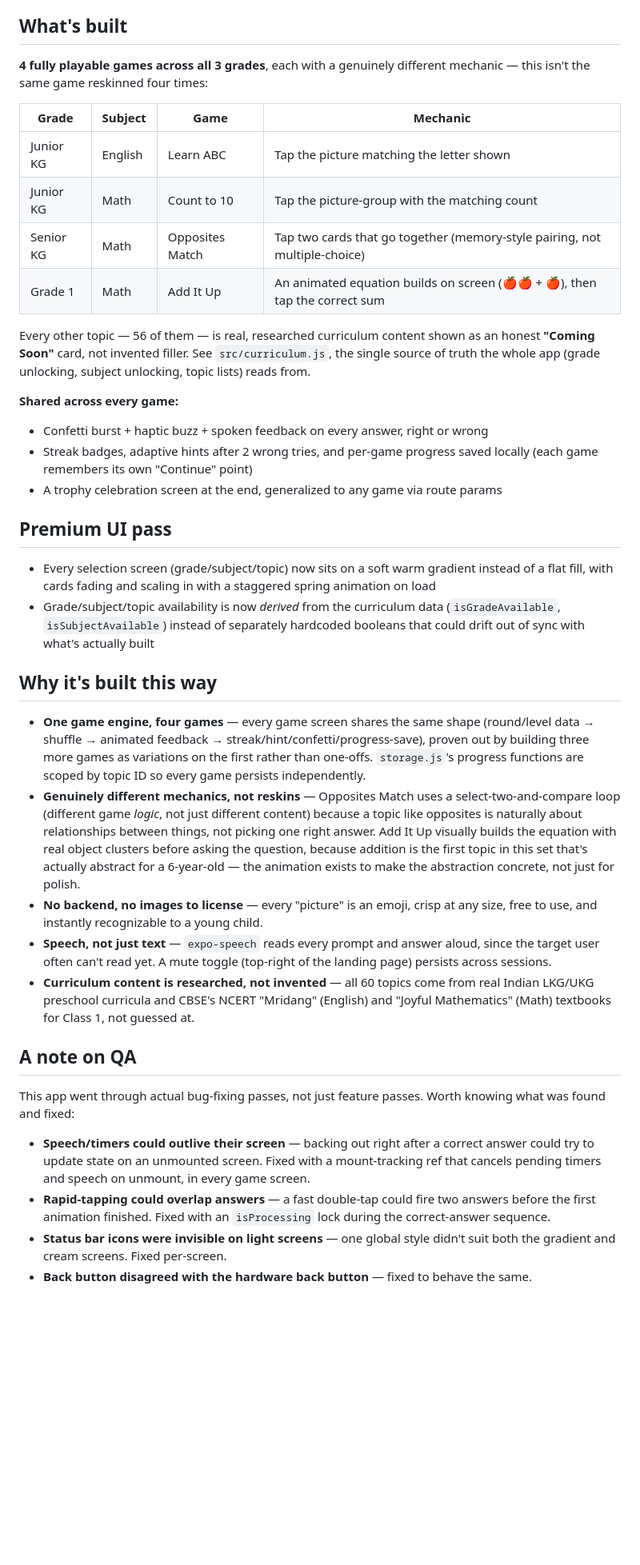
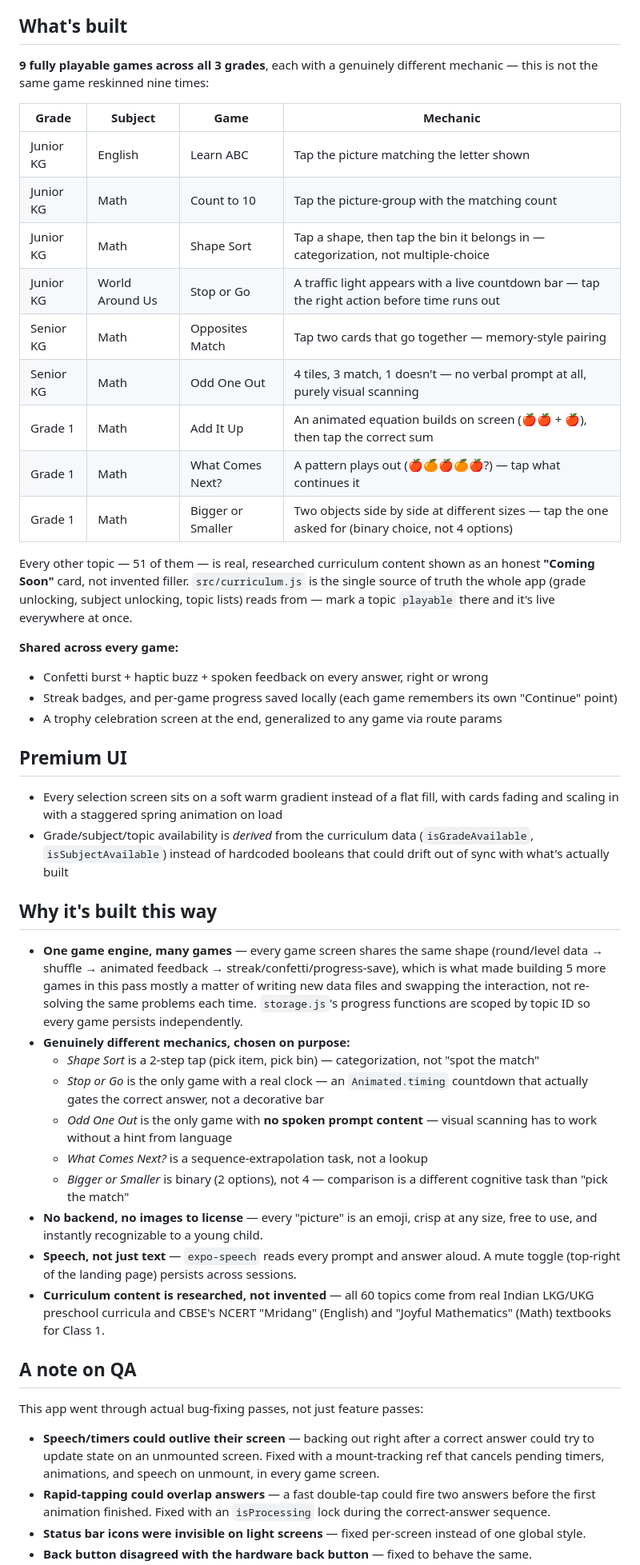
Before and after one commit to Suhasi2005/learnplay, a Markdown page: README.md, the part around one of its changes. Shown at 80% size. GitHub-like rendering; blank space fills up the shorter version.

Commit message:
Add 5 more games: Shape Sort, Stop or Go, What Comes Next, Bigger or Smaller, Odd One Out

```diff
--- a/README.md
+++ b/README.md
@@ -4,36 +4,46 @@ A React Native learning-games app for young kids. A parent picks a grade and sub
 
 ## What's built
 
-**4 fully playable games across all 3 grades**, each with a genuinely different mechanic — this isn't the same game reskinned four times:
+**9 fully playable games across all 3 grades**, each with a genuinely different mechanic — this is not the same game reskinned nine times:
 
 | Grade | Subject | Game | Mechanic |
 |---|---|---|---|
 | Junior KG | English | Learn ABC | Tap the picture matching the letter shown |
 | Junior KG | Math | Count to 10 | Tap the picture-group with the matching count |
-| Senior KG | Math | Opposites Match | Tap two cards that go together (memory-style pairing, not multiple-choice) |
+| Junior KG | Math | Shape Sort | Tap a shape, then tap the bin it belongs in — categorization, not multiple-choice |
+| Junior KG | World Around Us | Stop or Go | A traffic light appears with a live countdown bar — tap the right action before time runs out |
+| Senior KG | Math | Opposites Match | Tap two cards that go together — memory-style pairing |
+| Senior KG | Math | Odd One Out | 4 tiles, 3 match, 1 doesn't — no verbal prompt at all, purely visual scanning |
 | Grade 1 | Math | Add It Up | An animated equation builds on screen (🍎🍎 + 🍎), then tap the correct sum |
+| Grade 1 | Math | What Comes Next? | A pattern plays out (🍎🍊🍎🍊🍎?) — tap what continues it |
+| Grade 1 | Math | Bigger or Smaller | Two objects side by side at different sizes — tap the one asked for (binary choice, not 4 options) |
 
-Every other topic — 56 of them — is real, researched curriculum content shown as an honest **"Coming Soon"** card, not invented filler. See `src/curriculum.js`, the single source of truth the whole app (grade unlocking, subject unlocking, topic lists) reads from.
+Every other topic — 51 of them — is real, researched curriculum content shown as an honest **"Coming Soon"** card, not invented filler. `src/curriculum.js` is the single source of truth the whole app (grade unlocking, subject unlocking, topic lists) reads from — mark a topic `playable` there and it's live everywhere at once.
 
 **Shared across every game:**
 - Confetti burst + haptic buzz + spoken feedback on every answer, right or wrong
-- Streak badges, adaptive hints after 2 wrong tries, and per-game progress saved locally (each game remembers its own "Continue" point)
+- Streak badges, and per-game progress saved locally (each game remembers its own "Continue" point)
 - A trophy celebration screen at the end, generalized to any game via route params
 
-## Premium UI pass
-- Every selection screen (grade/subject/topic) now sits on a soft warm gradient instead of a flat fill, with cards fading and scaling in with a staggered spring animation on load
-- Grade/subject/topic availability is now *derived* from the curriculum data (`isGradeAvailable`, `isSubjectAvailable`) instead of separately hardcoded booleans that could drift out of sync with what's actually built
+## Premium UI
+- Every selection screen sits on a soft warm gradient instead of a flat fill, with cards fading and scaling in with a staggered spring animation on load
+- Grade/subject/topic availability is *derived* from the curriculum data (`isGradeAvailable`, `isSubjectAvailable`) instead of hardcoded booleans that could drift out of sync with what's actually built
 
 ## Why it's built this way
-- **One game engine, four games** — every game screen shares the same shape (round/level data → shuffle → animated feedback → streak/hint/confetti/progress-save), proven out by building three more games as variations on the first rather than one-offs. `storage.js`'s progress functions are scoped by topic ID so every game persists independently.
-- **Genuinely different mechanics, not reskins** — Opposites Match uses a select-two-and-compare loop (different game *logic*, not just different content) because a topic like opposites is naturally about relationships between things, not picking one right answer. Add It Up visually builds the equation with real object clusters before asking the question, because addition is the first topic in this set that's actually abstract for a 6-year-old — the animation exists to make the abstraction concrete, not just for polish.
+- **One game engine, many games** — every game screen shares the same shape (round/level data → shuffle → animated feedback → streak/confetti/progress-save), which is what made building 5 more games in this pass mostly a matter of writing new data files and swapping the interaction, not re-solving the same problems each time. `storage.js`'s progress functions are scoped by topic ID so every game persists independently.
+- **Genuinely different mechanics, chosen on purpose:**
+  - *Shape Sort* is a 2-step tap (pick item, pick bin) — categorization, not "spot the match"
+  - *Stop or Go* is the only game with a real clock — an `Animated.timing` countdown that actually gates the correct answer, not a decorative bar
+  - *Odd One Out* is the only game with **no spoken prompt content** — visual scanning has to work without a hint from language
+  - *What Comes Next?* is a sequence-extrapolation task, not a lookup
+  - *Bigger or Smaller* is binary (2 options), not 4 — comparison is a different cognitive task than "pick the match"
 - **No backend, no images to license** — every "picture" is an emoji, crisp at any size, free to use, and instantly recognizable to a young child.
-- **Speech, not just text** — `expo-speech` reads every prompt and answer aloud, since the target user often can't read yet. A mute toggle (top-right of the landing page) persists across sessions.
-- **Curriculum content is researched, not invented** — all 60 topics come from real Indian LKG/UKG preschool curricula and CBSE's NCERT "Mridang" (English) and "Joyful Mathematics" (Math) textbooks for Class 1, not guessed at.
+- **Speech, not just text** — `expo-speech` reads every prompt and answer aloud. A mute toggle (top-right of the landing page) persists across sessions.
+- **Curriculum content is researched, not invented** — all 60 topics come from real Indian LKG/UKG preschool curricula and CBSE's NCERT "Mridang" (English) and "Joyful Mathematics" (Math) textbooks for Class 1.
 
 ## A note on QA
-This app went through actual bug-fixing passes, not just feature passes. Worth knowing what was found and fixed:
-- **Speech/timers could outlive their screen** — backing out right after a correct answer could try to update state on an unmounted screen. Fixed with a mount-tracking ref that cancels pending timers and speech on unmount, in every game screen.
+This app went through actual bug-fixing passes, not just feature passes:
+- **Speech/timers could outlive their screen** — backing out right after a correct answer could try to update state on an unmounted screen. Fixed with a mount-tracking ref that cancels pending timers, animations, and speech on unmount, in every game screen.
 - **Rapid-tapping could overlap answers** — a fast double-tap could fire two answers before the first animation finished. Fixed with an `isProcessing` lock during the correct-answer sequence.
-- **Status bar icons were invisible on light screens** — one global style didn't suit both the gradient and cream screens. Fixed per-screen.
+- **Status bar icons were invisible on light screens** — fixed per-screen instead of one global style.
 - **Back button disagreed with the hardware back button** — fixed to behave the same.
```
Also changed, not shown: other parts of README.md (+24 -20 lines).
